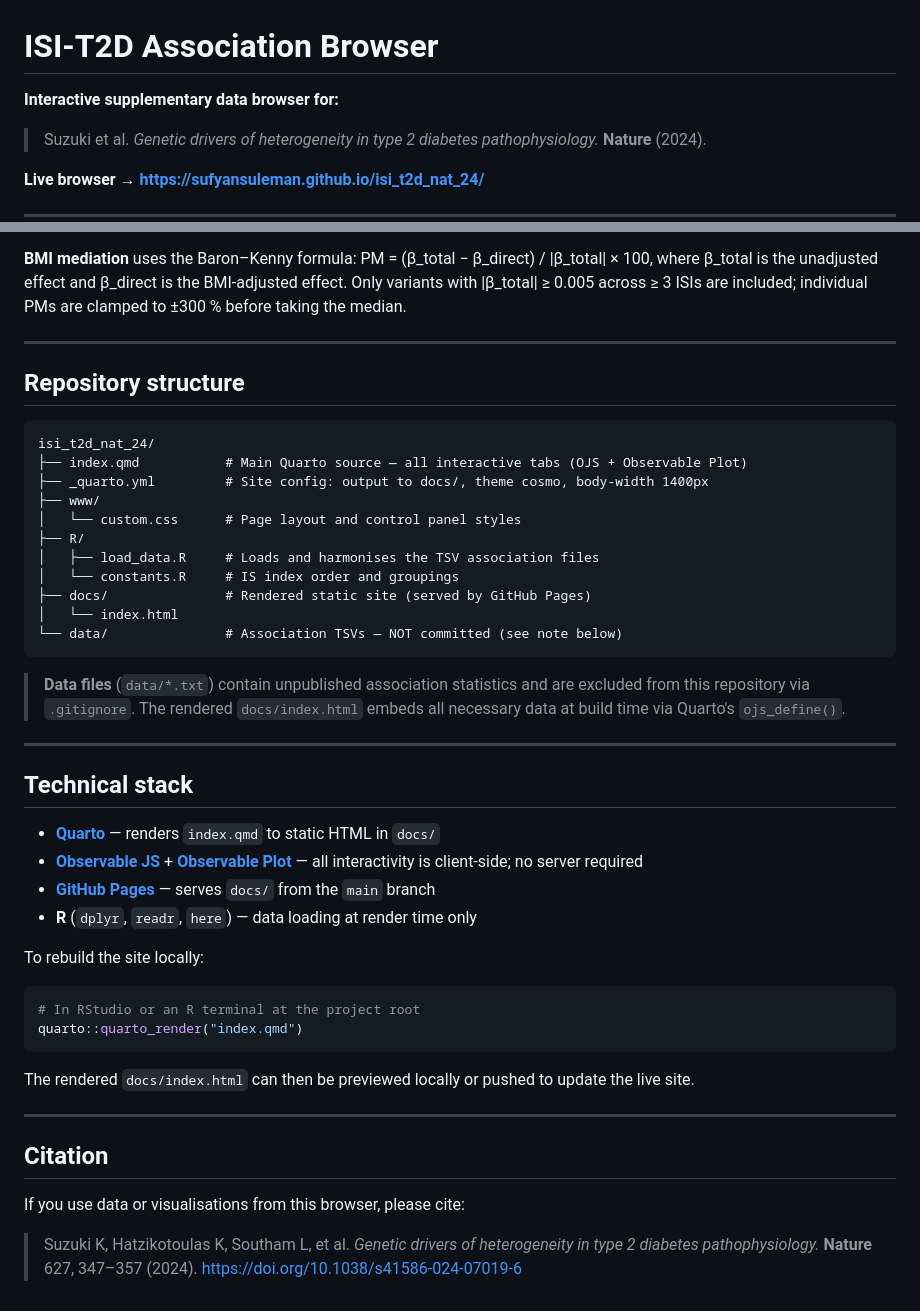
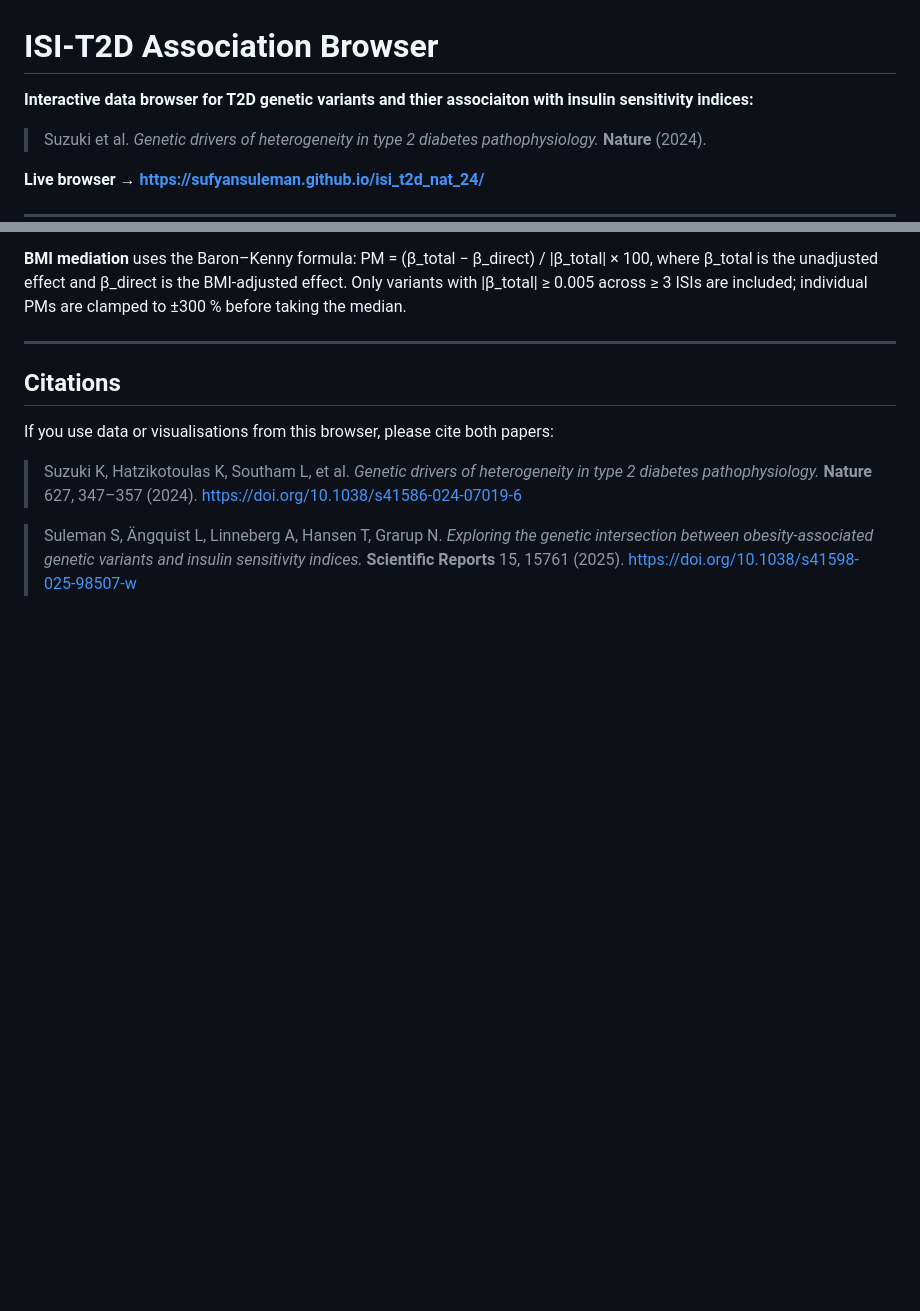
Before and after one commit to sufyansuleman/isi_t2d_nat_24, a Markdown page: README.md, 2 parts joined by grey strips. Drawn GitHub-style; blank space fills up the shorter version.

Commit message:
Update README: remove repo structure and tech stack; add second citation

````diff
--- a/README.md
+++ b/README.md
@@ -1,6 +1,6 @@
 # ISI-T2D Association Browser
 
-**Interactive supplementary data browser for:**
+**Interactive data browser for T2D genetic variants and thier associaiton with insulin sensitivity indices:**
 > Suzuki et al. *Genetic drivers of heterogeneity in type 2 diabetes pathophysiology.* **Nature** (2024).
 
 **Live browser → https://sufyansuleman.github.io/isi_t2d_nat_24/**
@@ -51,46 +51,10 @@ PM = (β_total − β_direct) / |β_total| × 100, where β_total is the unadjus
 
 ---
 
-## Repository structure
+## Citations
 
-```
-isi_t2d_nat_24/
-├── index.qmd           # Main Quarto source — all interactive tabs (OJS + Observable Plot)
-├── _quarto.yml         # Site config: output to docs/, theme cosmo, body-width 1400px
-├── www/
-│   └── custom.css      # Page layout and control panel styles
-├── R/
-│   ├── load_data.R     # Loads and harmonises the TSV association files
-│   └── constants.R     # IS index order and groupings
-├── docs/               # Rendered static site (served by GitHub Pages)
-│   └── index.html
-└── data/               # Association TSVs — NOT committed (see note below)
-```
-
-> **Data files** (`data/*.txt`) contain unpublished association statistics and are excluded from this repository via `.gitignore`. The rendered `docs/index.html` embeds all necessary data at build time via Quarto's `ojs_define()`.
-
----
-
-## Technical stack
-
-- **[Quarto](https://quarto.org/)** — renders `index.qmd` to static HTML in `docs/`
-- **[Observable JS](https://observablehq.com/@observablehq/inputs)** + **[Observable Plot](https://observablehq.com/plot/)** — all interactivity is client-side; no server required
-- **[GitHub Pages](https://pages.github.com/)** — serves `docs/` from the `main` branch
-- **R** (`dplyr`, `readr`, `here`) — data loading at render time only
-
-To rebuild the site locally:
-
-```r
-# In RStudio or an R terminal at the project root
-quarto::quarto_render("index.qmd")
-```
-
-The rendered `docs/index.html` can then be previewed locally or pushed to update the live site.
-
----
-
-## Citation
-
-If you use data or visualisations from this browser, please cite:
+If you use data or visualisations from this browser, please cite both papers:
 
 > Suzuki K, Hatzikotoulas K, Southam L, et al. *Genetic drivers of heterogeneity in type 2 diabetes pathophysiology.* **Nature** 627, 347–357 (2024). https://doi.org/10.1038/s41586-024-07019-6
+
+> Suleman S, Ängquist L, Linneberg A, Hansen T, Grarup N. *Exploring the genetic intersection between obesity-associated genetic variants and insulin sensitivity indices.* **Scientific Reports** 15, 15761 (2025). https://doi.org/10.1038/s41598-025-98507-w
````
